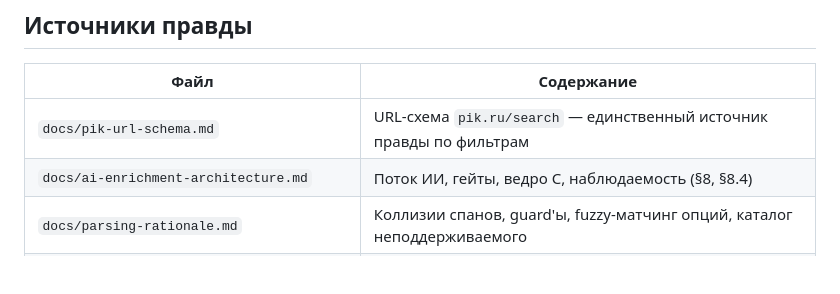
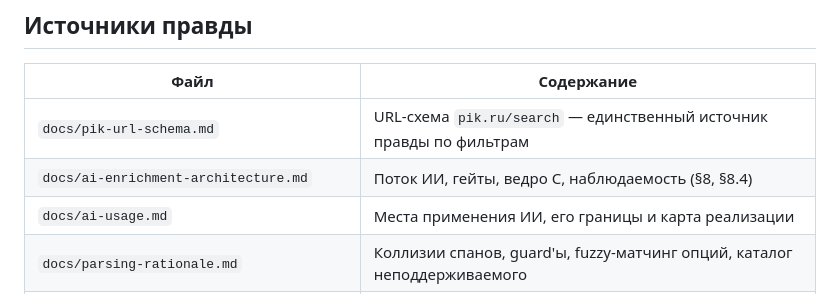
Before and after one commit to stefan200707/picurl, a Markdown page: CLAUDE.md, the part around the change. GitHub-like rendering; blank space fills up the shorter version.

```diff
--- a/CLAUDE.md
+++ b/CLAUDE.md
@@ -297,6 +297,7 @@ Env-настраиваемые ключи — `app/config.py`. Гео-порог
 |---|---|
 | `docs/pik-url-schema.md` | URL-схема `pik.ru/search` — единственный источник правды по фильтрам |
 | `docs/ai-enrichment-architecture.md` | Поток ИИ, гейты, ведро C, наблюдаемость (§8, §8.4) |
+| `docs/ai-usage.md` | Места применения ИИ, его границы и карта реализации |
 | `docs/parsing-rationale.md` | Коллизии спанов, guard'ы, fuzzy-матчинг опций, каталог неподдерживаемого |
 | `docs/geo-narrowing.md` | Ориентиры, суперлативы, класс станций, МКАД, `id_trust` |
 | `docs/poi-cache.md` | Схема v2, «дистанция только по действующим», совместимость с v1 |
```
Also changed, not shown: docs/ai-usage.md (added, +126 -0 lines).
